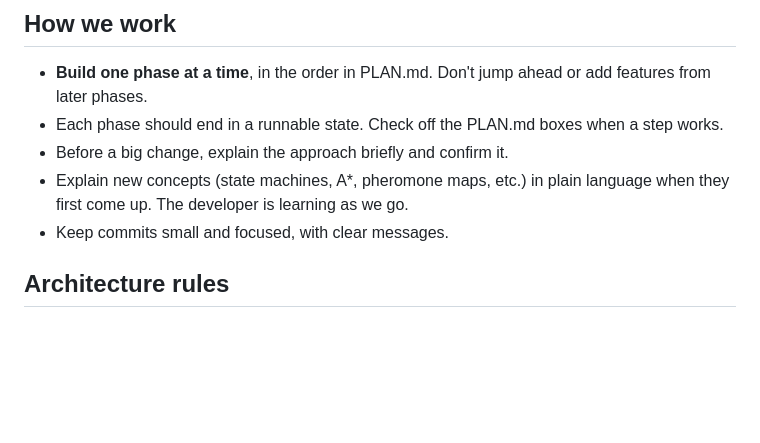
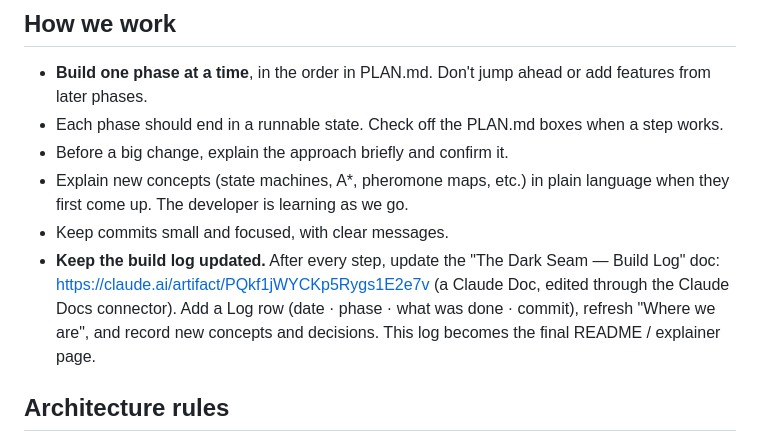
Before and after one commit to ShaneFolk/The_Dark_Seam, a Markdown page: CLAUDE.md, the part around the change. GitHub-like rendering; blank space fills up the shorter version.

Commit message:
Note build log doc in CLAUDE.md
Co-Authored-By: Claude Opus 5.5 <noreply@anthropic.com>

```diff
--- a/CLAUDE.md
+++ b/CLAUDE.md
@@ -22,6 +22,7 @@ The Dark Seam is a top-down 2D simulation of an alien hive (the Myrr) waking up
 - Before a big change, explain the approach briefly and confirm it.
 - Explain new concepts (state machines, A*, pheromone maps, etc.) in plain language when they first come up. The developer is learning as we go.
 - Keep commits small and focused, with clear messages.
+- **Keep the build log updated.** After every step, update the "The Dark Seam — Build Log" doc: https://claude.ai/artifact/PQkf1jWYCKp5Rygs1E2e7v (a Claude Doc, edited through the Claude Docs connector). Add a Log row (date · phase · what was done · commit), refresh "Where we are", and record new concepts and decisions. This log becomes the final README / explainer page.
 
 ## Architecture rules
 - **Simulation and rendering are separate.** The sim runs on a fixed tick and never touches the canvas. The renderer only reads sim state. This lets the sim run headless for batch testing.
```
